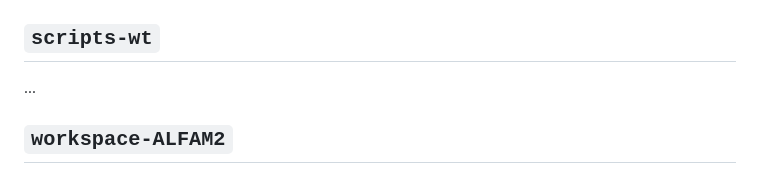
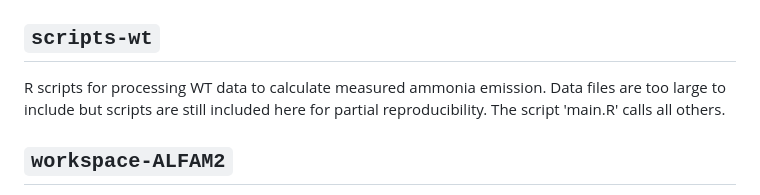
Before and after one commit to AU-BCE-EE/Hafner-2023-bls-wt-comp, a Markdown page: README.md, the part around the change. Drawn GitHub-style.

```diff
--- a/README.md
+++ b/README.md
@@ -77,7 +77,9 @@ Scripts for producing surface pH plots.
 The script `main.R` calls all others.
 
 ## `scripts-wt`
-...
+R scripts for processing WT data to calculate measured ammonia emission.
+Data files are too large to include but scripts are still included here for partial reproducibility.
+The script 'main.R' calls all others.
 
 ## `workspace-ALFAM2`
 Copy of latest workspace created by running `scripts-ALFAM2/main.R`.
```
